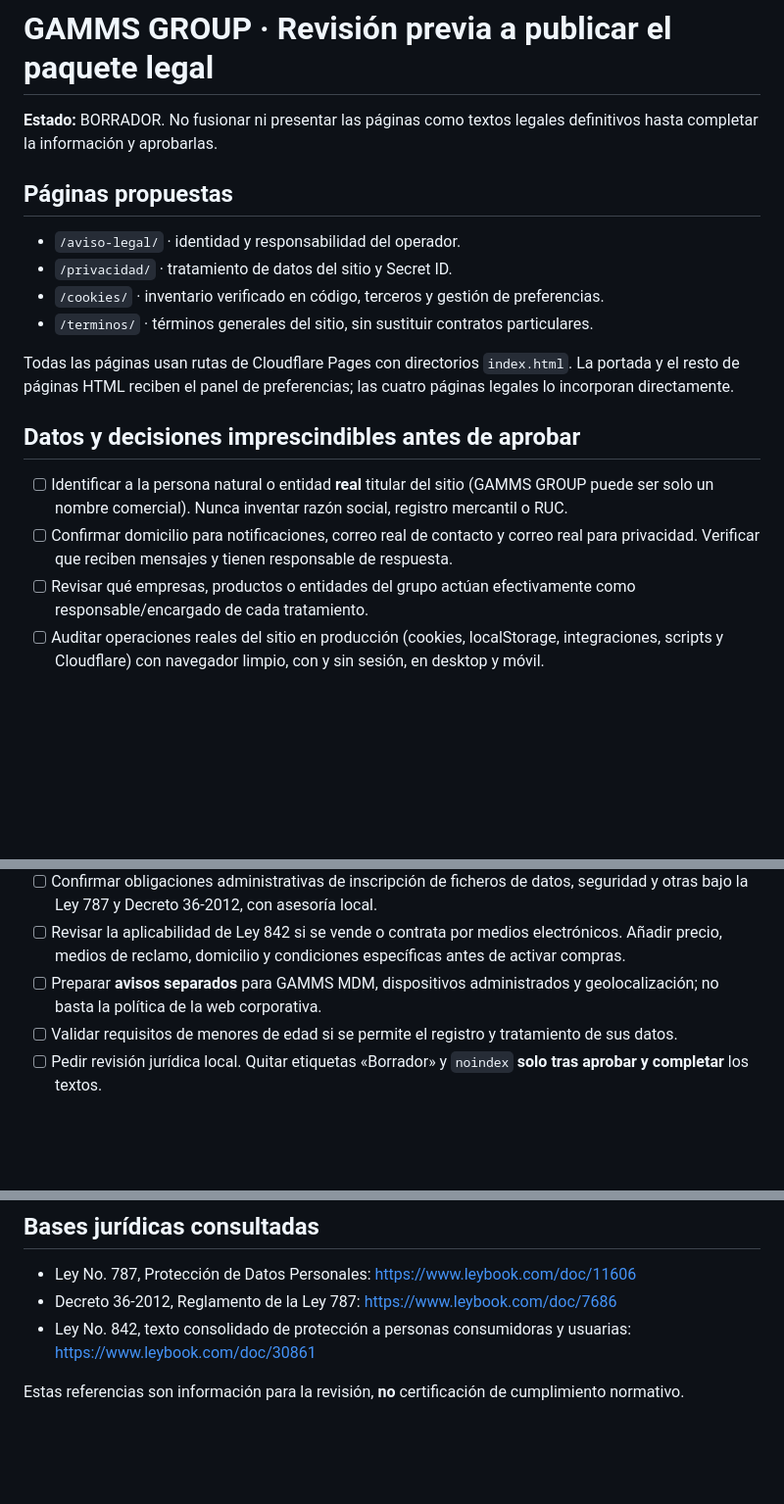
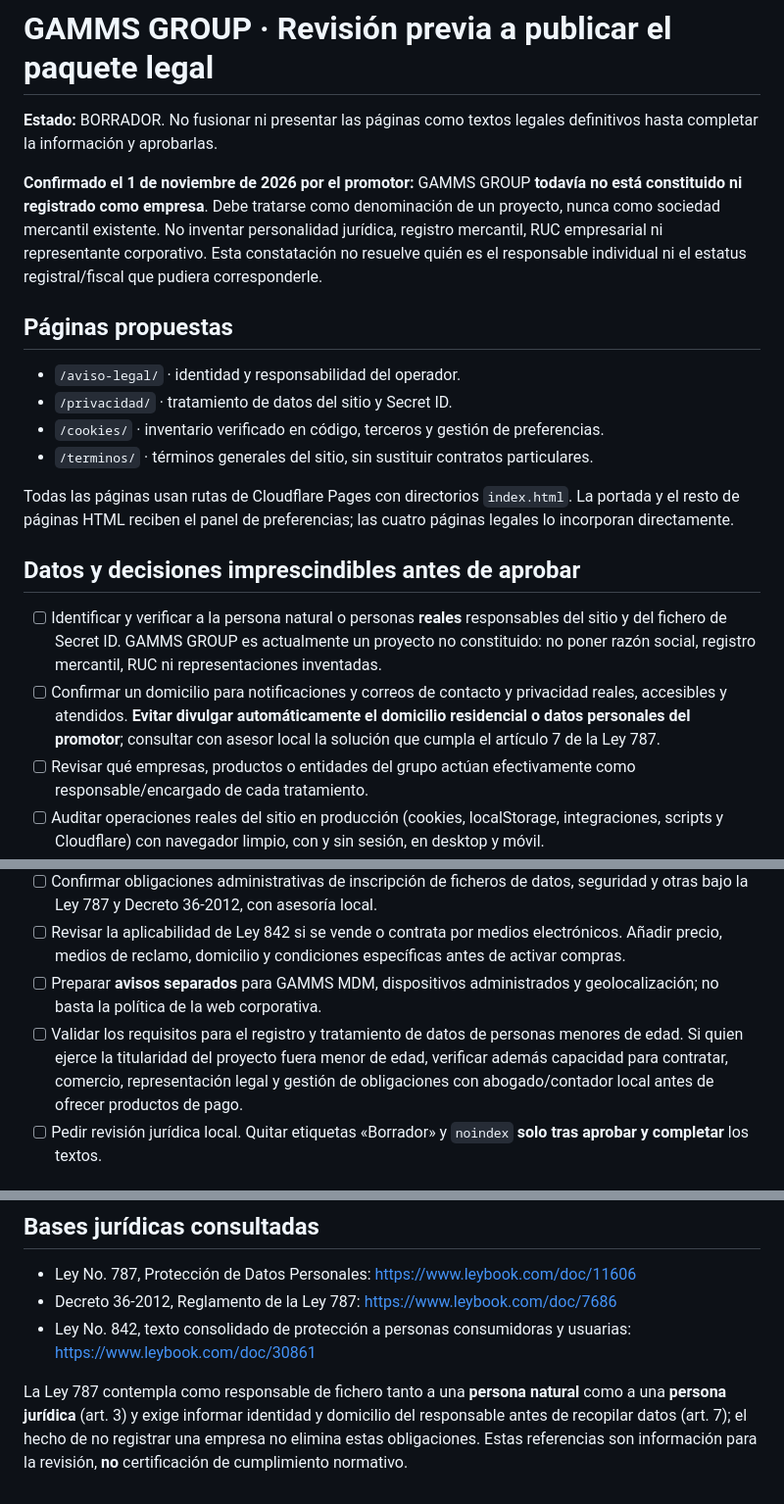
Before and after one commit to gammsstudios-cell/gamms-group-website, a Markdown page: docs/LEGAL-REVIEW.md, 3 parts joined by grey strips. Shown at 98% size. Rendered like a GitHub page; blank space fills up the shorter version.

Commit message:
docs(legal): aclarar que GAMMS GROUP es un proyecto no constituido

```diff
--- a/docs/LEGAL-REVIEW.md
+++ b/docs/LEGAL-REVIEW.md
@@ -1,6 +1,8 @@
 # GAMMS GROUP · Revisión previa a publicar el paquete legal
 
 **Estado:** BORRADOR. No fusionar ni presentar las páginas como textos legales definitivos hasta completar la información y aprobarlas.
+
+**Confirmado el 1 de noviembre de 2026 por el promotor:** GAMMS GROUP **todavía no está constituido ni registrado como empresa**. Debe tratarse como denominación de un proyecto, nunca como sociedad mercantil existente. No inventar personalidad jurídica, registro mercantil, RUC empresarial ni representante corporativo. Esta constatación no resuelve quién es el responsable individual ni el estatus registral/fiscal que pudiera corresponderle.
 
 ## Páginas propuestas
 - `/aviso-legal/` · identidad y responsabilidad del operador.
@@ -12,8 +14,8 @@ Todas las páginas usan rutas de Cloudflare Pages con directorios `index.html`.
 
 ## Datos y decisiones imprescindibles antes de aprobar
 
-- [ ] Identificar a la persona natural o entidad **real** titular del sitio (GAMMS GROUP puede ser solo un nombre comercial). Nunca inventar razón social, registro mercantil o RUC.
-- [ ] Confirmar domicilio para notificaciones, correo real de contacto y correo real para privacidad. Verificar que reciben mensajes y tienen responsable de respuesta.
+- [ ] Identificar y verificar a la persona natural o personas **reales** responsables del sitio y del fichero de Secret ID. GAMMS GROUP es actualmente un proyecto no constituido: no poner razón social, registro mercantil, RUC ni representaciones inventadas.
+- [ ] Confirmar un domicilio para notificaciones y correos de contacto y privacidad reales, accesibles y atendidos. **Evitar divulgar automáticamente el domicilio residencial o datos personales del promotor**; consultar con asesor local la solución que cumpla el artículo 7 de la Ley 787.
 - [ ] Revisar qué empresas, productos o entidades del grupo actúan efectivamente como responsable/encargado de cada tratamiento.
 - [ ] Auditar operaciones reales del sitio en producción (cookies, localStorage, integraciones, scripts y Cloudflare) con navegador limpio, con y sin sesión, en desktop y móvil.
 - [ ] Completar inventario y plazos de conservación de cuentas, actividad, seguridad, solicitudes y copias de respaldo. El código actual define 30 días para la cookie y las sesiones de Secret ID.
@@ -22,7 +24,7 @@ Todas las páginas usan rutas de Cloudflare Pages con directorios `index.html`.
 - [ ] Confirmar obligaciones administrativas de inscripción de ficheros de datos, seguridad y otras bajo la Ley 787 y Decreto 36-2012, con asesoría local.
 - [ ] Revisar la aplicabilidad de Ley 842 si se vende o contrata por medios electrónicos. Añadir precio, medios de reclamo, domicilio y condiciones específicas antes de activar compras.
 - [ ] Preparar **avisos separados** para GAMMS MDM, dispositivos administrados y geolocalización; no basta la política de la web corporativa.
-- [ ] Validar requisitos de menores de edad si se permite el registro y tratamiento de sus datos.
+- [ ] Validar los requisitos para el registro y tratamiento de datos de personas menores de edad. Si quien ejerce la titularidad del proyecto fuera menor de edad, verificar además capacidad para contratar, comercio, representación legal y gestión de obligaciones con abogado/contador local antes de ofrecer productos de pago.
 - [ ] Pedir revisión jurídica local. Quitar etiquetas «Borrador» y `noindex` **solo tras aprobar y completar** los textos.
 
 ## Consentimiento y scripts
@@ -50,4 +52,4 @@ Todas las páginas usan rutas de Cloudflare Pages con directorios `index.html`.
 - Decreto 36-2012, Reglamento de la Ley 787: https://www.leybook.com/doc/7686
 - Ley No. 842, texto consolidado de protección a personas consumidoras y usuarias: https://www.leybook.com/doc/30861
 
-Estas referencias son información para la revisión, **no** certificación de cumplimiento normativo.
+La Ley 787 contempla como responsable de fichero tanto a una **persona natural** como a una **persona jurídica** (art. 3) y exige informar identidad y domicilio del responsable antes de recopilar datos (art. 7); el hecho de no registrar una empresa no elimina estas obligaciones. Estas referencias son información para la revisión, **no** certificación de cumplimiento normativo.
```
